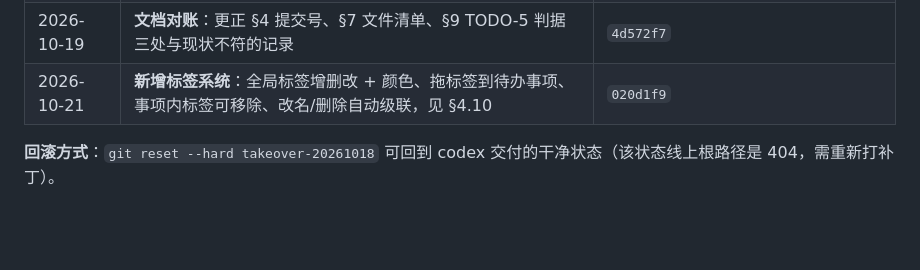
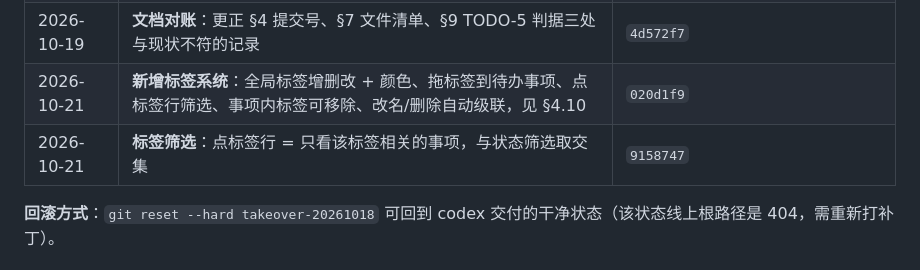
Before and after one commit to yutuer/todo-app, a Markdown page: README.md, the part around the change. Rendered like a GitHub page; blank space fills up the shorter version.

Commit message:
docs: 补记交接记录，登记标签筛选上线
在 §4 交接记录表新增一行，指向 9158747。

```diff
--- a/README.md
+++ b/README.md
@@ -90,7 +90,8 @@
 | 2026-10-19 | **修顺延 Bug**：范围由「仅昨天」扩为「今天之前所有未完成」，见 §4.8 | `0403b40` |
 | 2026-10-19 | **加 localStorage 兼容层**：旧数据缺字段不再产生 `undefined` 分组，见 §4.9 | `bbc4e64`（主体）+ `bb409ab`（加固：保留未知字段、修正幂等判定） |
 | 2026-10-19 | **文档对账**：更正 §4 提交号、§7 文件清单、§9 TODO-5 判据三处与现状不符的记录 | `4d572f7` |
-| 2026-10-21 | **新增标签系统**：全局标签增删改 + 颜色、拖标签到待办事项、事项内标签可移除、改名/删除自动级联，见 §4.10 | `020d1f9` |
+| 2026-10-21 | **新增标签系统**：全局标签增删改 + 颜色、拖标签到待办事项、点标签行筛选、事项内标签可移除、改名/删除自动级联，见 §4.10 | `020d1f9` |
+| 2026-10-21 | **标签筛选**：点标签行 = 只看该标签相关的事项，与状态筛选取交集 | `9158747` |
 
 **回滚方式**：`git reset --hard takeover-20261018` 可回到 codex 交付的干净状态（该状态线上根路径是 404，需重新打补丁）。
 
```
